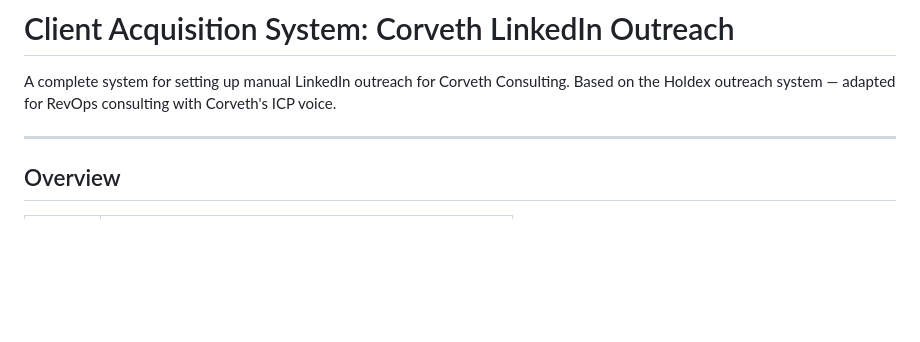
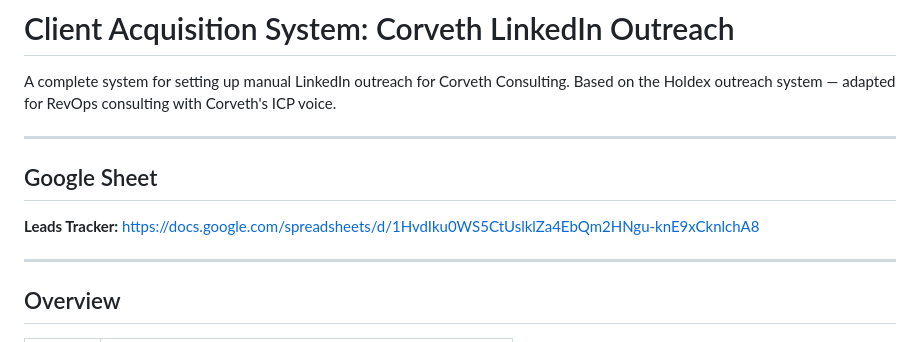
Before and after one commit to maxfromcorveth/corveth-brain, a Markdown page: consulting/sops/outreach-workflow.md, the part around the change. Drawn GitHub-style; blank space fills up the shorter version.

Commit message:
feat: add Google Sheet link to outreach SOP

```diff
--- a/consulting/sops/outreach-workflow.md
+++ b/consulting/sops/outreach-workflow.md
@@ -1,6 +1,12 @@
 # Client Acquisition System: Corveth LinkedIn Outreach
 
 A complete system for setting up manual LinkedIn outreach for Corveth Consulting. Based on the Holdex outreach system — adapted for RevOps consulting with Corveth's ICP voice.
+
+---
+
+## Google Sheet
+
+**Leads Tracker:** https://docs.google.com/spreadsheets/d/1HvdIku0WS5CtUslklZa4EbQm2HNgu-knE9xCknlchA8
 
 ---
 
```
